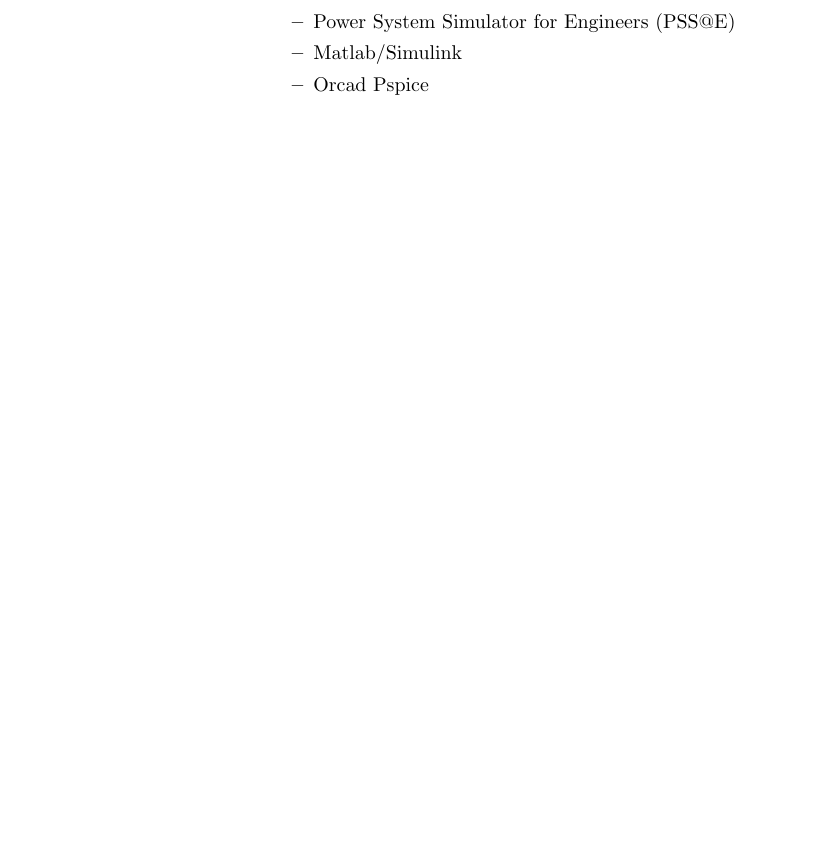
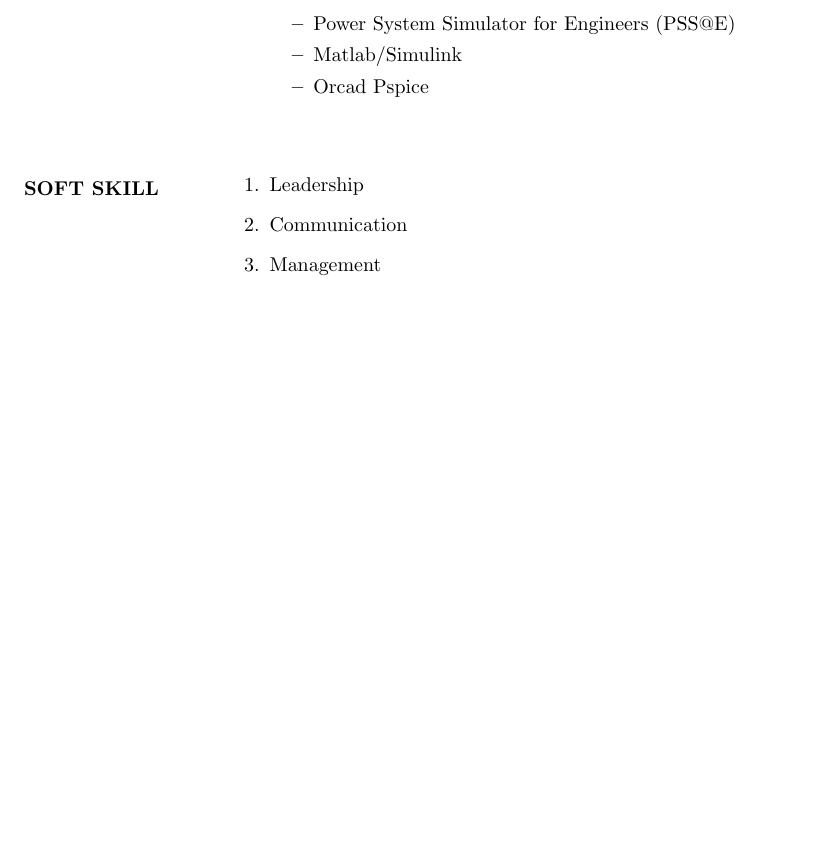
Before and after one commit to abhi11796acharya/Abhishek_resume, a LaTeX CV (resume.tex): part of page 2 of 2, cut so that both start at the same text, the shorter picture padded with empty space. Compiled offline with pdfLaTeX.

Commit message:
Soft skills added

```diff
--- a/resume.tex
+++ b/resume.tex
@@ -138,5 +138,19 @@
 	   	\end{itemize}
 	   \end{flushleft}
 
+	     	 	%%%%%%%%%%		soft skill		%%%%%%%%
+	     	 	\begin{flushleft}
+
+	     	 		\vspace{0.4in}
+	     	 		\textbf{SOFT SKILL}
+	     	 		\begin{enumerate}
+	     	 			\vspace{-0.30in}
+	     	 			\addtolength{\itemindent}{1.359in}
+	     	 			\item Leadership
+	     	 			\item Communication
+	     	 			\item Management
+	     	 		\end{enumerate}
+	     	 	\end{flushleft}
+
 
 	\end{document}
```
Also changed, not shown: resume.pdf, 2 other files.
